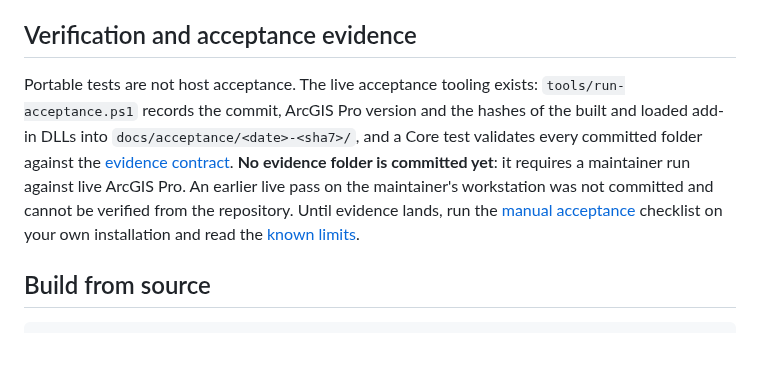
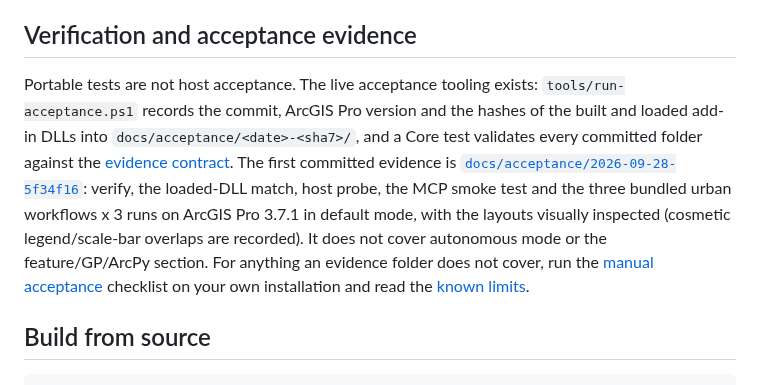
Before and after one commit to nicoazel/ArcGISPro.MCP, a Markdown page: README.md, the part around the change. Drawn GitHub-style; blank space fills up the shorter version.

```diff
--- a/README.md
+++ b/README.md
@@ -111,7 +111,7 @@ CI (GitHub Actions, pinned to commit SHAs, read-only permissions): a Windows bui
 
 ## Verification and acceptance evidence
 
-Portable tests are not host acceptance. The live acceptance tooling exists: `tools/run-acceptance.ps1` records the commit, ArcGIS Pro version and the hashes of the built and loaded add-in DLLs into `docs/acceptance/<date>-<sha7>/`, and a Core test validates every committed folder against the [evidence contract](docs/acceptance/README.md). **No evidence folder is committed yet**: it requires a maintainer run against live ArcGIS Pro. An earlier live pass on the maintainer's workstation was not committed and cannot be verified from the repository. Until evidence lands, run the [manual acceptance](docs/manual-acceptance.md) checklist on your own installation and read the [known limits](docs/deployment.md#known-limits).
+Portable tests are not host acceptance. The live acceptance tooling exists: `tools/run-acceptance.ps1` records the commit, ArcGIS Pro version and the hashes of the built and loaded add-in DLLs into `docs/acceptance/<date>-<sha7>/`, and a Core test validates every committed folder against the [evidence contract](docs/acceptance/README.md). The first committed evidence is [`docs/acceptance/2026-09-28-5f34f16`](docs/acceptance/2026-09-28-5f34f16/summary.md): verify, the loaded-DLL match, host probe, the MCP smoke test and the three bundled urban workflows x 3 runs on ArcGIS Pro 3.7.1 in default mode, with the layouts visually inspected (cosmetic legend/scale-bar overlaps are recorded). It does not cover autonomous mode or the feature/GP/ArcPy section. For anything an evidence folder does not cover, run the [manual acceptance](docs/manual-acceptance.md) checklist on your own installation and read the [known limits](docs/deployment.md#known-limits).
 
 ## Build from source
 
```
Also changed, not shown: docs/ROADMAP.md (+1 -1 lines), docs/deployment.md (+2 -0 lines).
